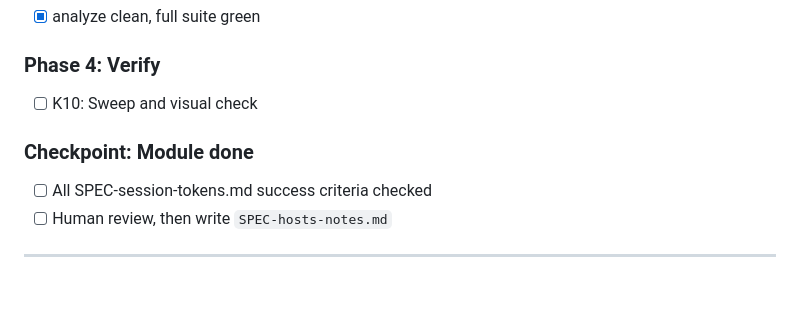
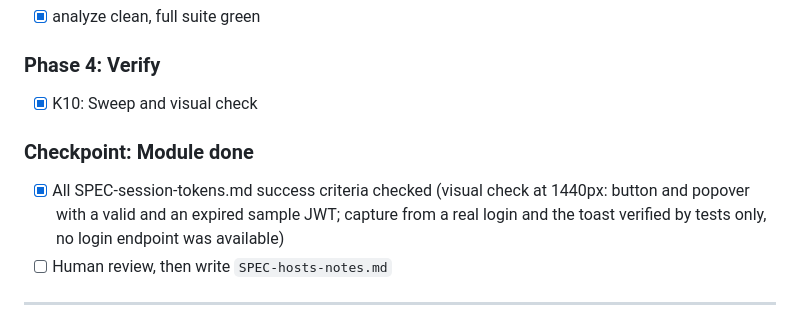
Before and after one commit to wdavid73/api_flow_studio, a Markdown page: tasks/ui-redesign/plan-session-tokens.md, the part around the change. Rendered like a GitHub page; blank space fills up the shorter version.

Commit message:
session-tokens K10: sweep and visual check, module closed
Co-Authored-By: Claude Sonnet 5.5 <noreply@anthropic.com>

```diff
--- a/tasks/ui-redesign/plan-session-tokens.md
+++ b/tasks/ui-redesign/plan-session-tokens.md
@@ -81,10 +81,10 @@ K1, K2 and K3 are independent. K6–K9 only need K5; K7 also uses K2.
 - [x] analyze clean, full suite green
 
 ### Phase 4: Verify
-- [ ] K10: Sweep and visual check
+- [x] K10: Sweep and visual check
 
 ### Checkpoint: Module done
-- [ ] All SPEC-session-tokens.md success criteria checked
+- [x] All SPEC-session-tokens.md success criteria checked (visual check at 1440px: button and popover with a valid and an expired sample JWT; capture from a real login and the toast verified by tests only, no login endpoint was available)
 - [ ] Human review, then write `SPEC-hosts-notes.md`
 
 ---
```
Also changed, not shown: tasks/ui-redesign/todo.md (+2 -2 lines).
